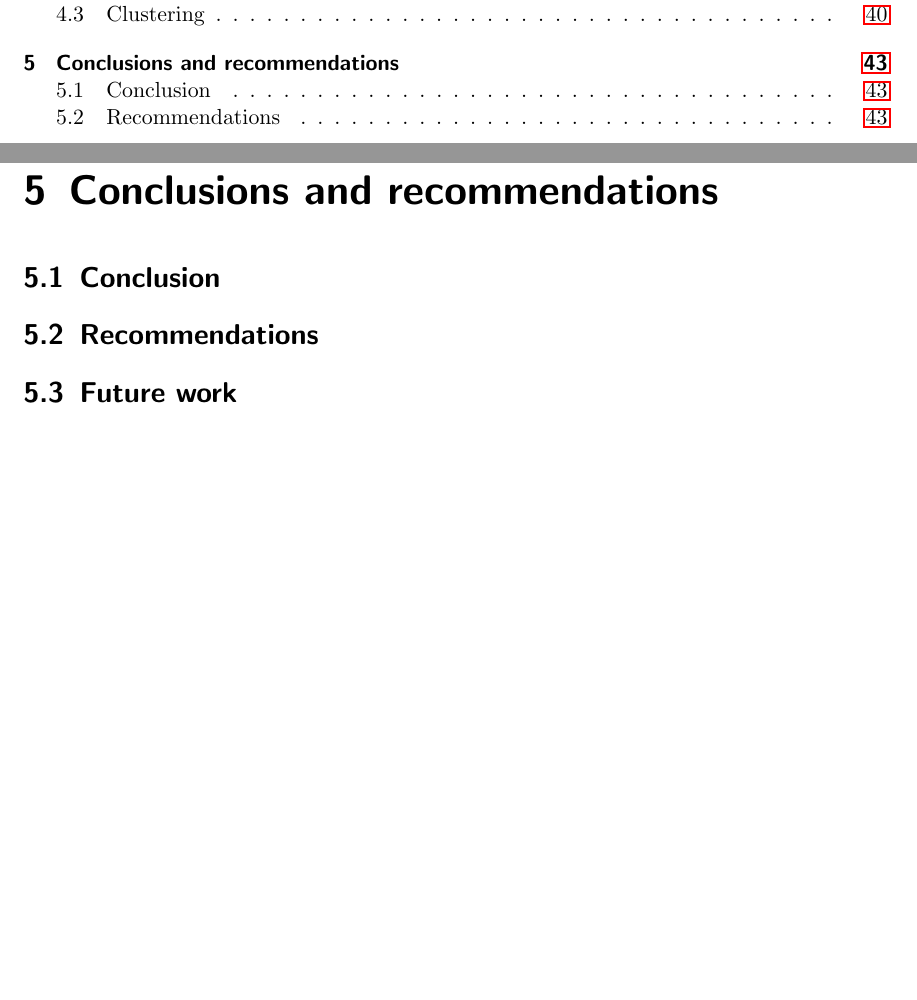
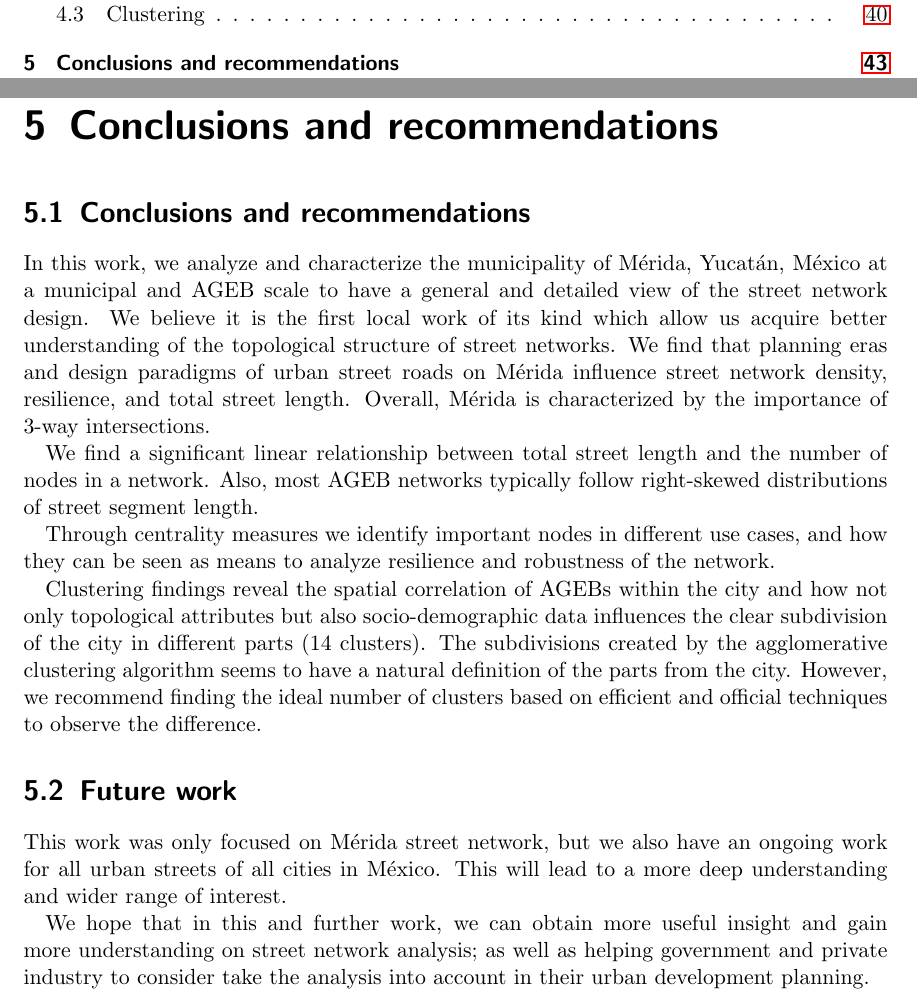
Before and after one commit to gperaza/road-network, a LaTeX thesis (report/Project Report/upyreportmain.tex, which reads report/Project Report/content/conclusions.tex): two parts of pages 3 and 55 of 61, joined at a grey line, cut so that both start at the same text, the shorter picture padded with empty space. Compiled offline with pdfLaTeX.

Commit message:
complete conclusions and recommendations chapter

```diff
--- a/report/Project Report/content/conclusions.tex
+++ b/report/Project Report/content/conclusions.tex
@@ -1,8 +1,18 @@
 \chapter{Conclusions and recommendations}
 \label{cha:conclusions}
-\section{Conclusion}
+\section{Conclusions and recommendations}
+
+In this work, we analyze and characterize the municipality of Mérida, Yucatán, México at a municipal and AGEB scale to have a general and detailed view of the street network design. We believe it is the first local work of its kind which allow us acquire better understanding of the topological structure of street networks. We find that planning eras and design paradigms of urban street roads on Mérida influence street network density, resilience, and total street length. Overall, Mérida is characterized by the importance of 3-way intersections.
+
+We find a significant linear relationship between total street length and the number of nodes in a network. Also, most AGEB networks typically follow right-skewed distributions of street segment length.
+
+Through centrality measures we identify important nodes in different use cases, and how they can be seen as means to analyze resilience and robustness of the network.
+
+Clustering findings reveal the spatial correlation of AGEBs within the city and how not only topological attributes but also socio-demographic data influences the clear subdivision of the city in different parts (14 clusters). The subdivisions created by the agglomerative clustering algorithm seems to have a natural definition of the parts from the city. However, we recommend finding the ideal number of clusters based on efficient and official techniques to observe the difference.
 
 
-\section{Recommendations}
+\section{Future work}
 
-\section{Future work}
+This work was only focused on Mérida street network, but we also have an ongoing work for all urban streets of all cities in México. This will lead to a more deep understanding and wider range of interest.
+
+We hope that in this and further work, we can obtain more useful insight and gain more understanding on street network analysis; as well as helping government and private industry to consider take the analysis into account in their urban development planning.
```
